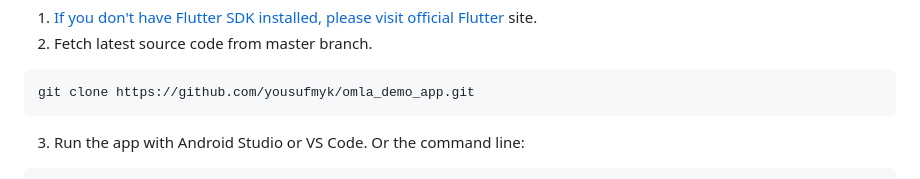
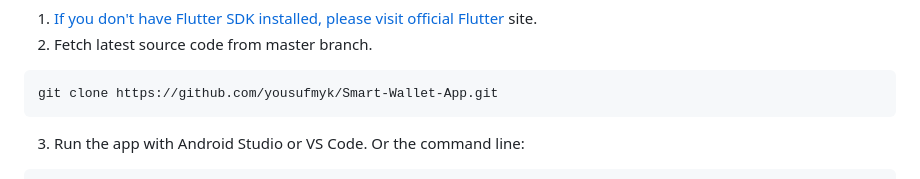
Before and after one commit to yousufmyk/Smart-Wallet-App, a Markdown page: README.md, the part around the change. Rendered like a GitHub page.

Commit message:
fixed git clone command

````diff
--- a/README.md
+++ b/README.md
@@ -114,7 +114,7 @@
 2. Fetch latest source code from master branch.
 
 ```
-git clone https://github.com/yousufmyk/omla_demo_app.git
+git clone https://github.com/yousufmyk/Smart-Wallet-App.git
 ```
 
 3. Run the app with Android Studio or VS Code. Or the command line:
````
